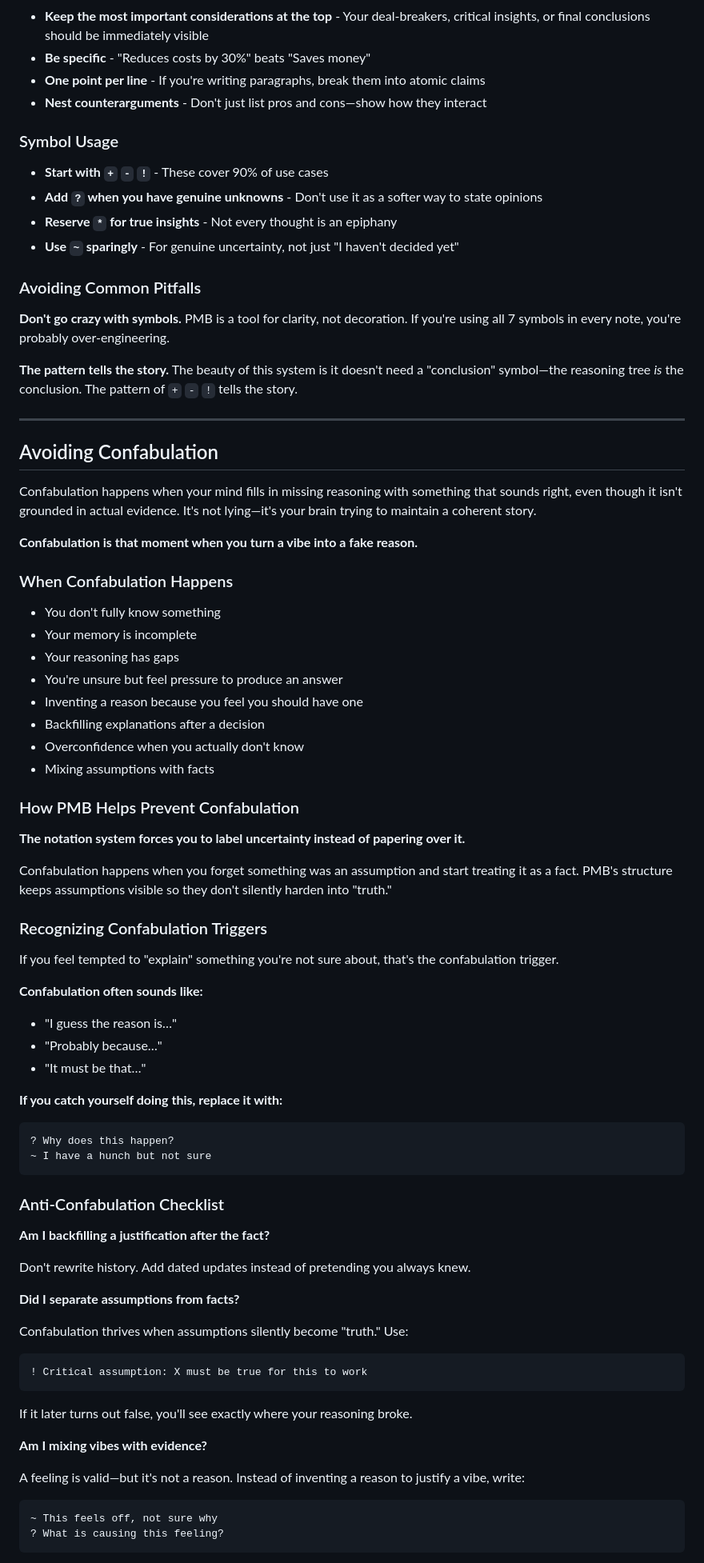
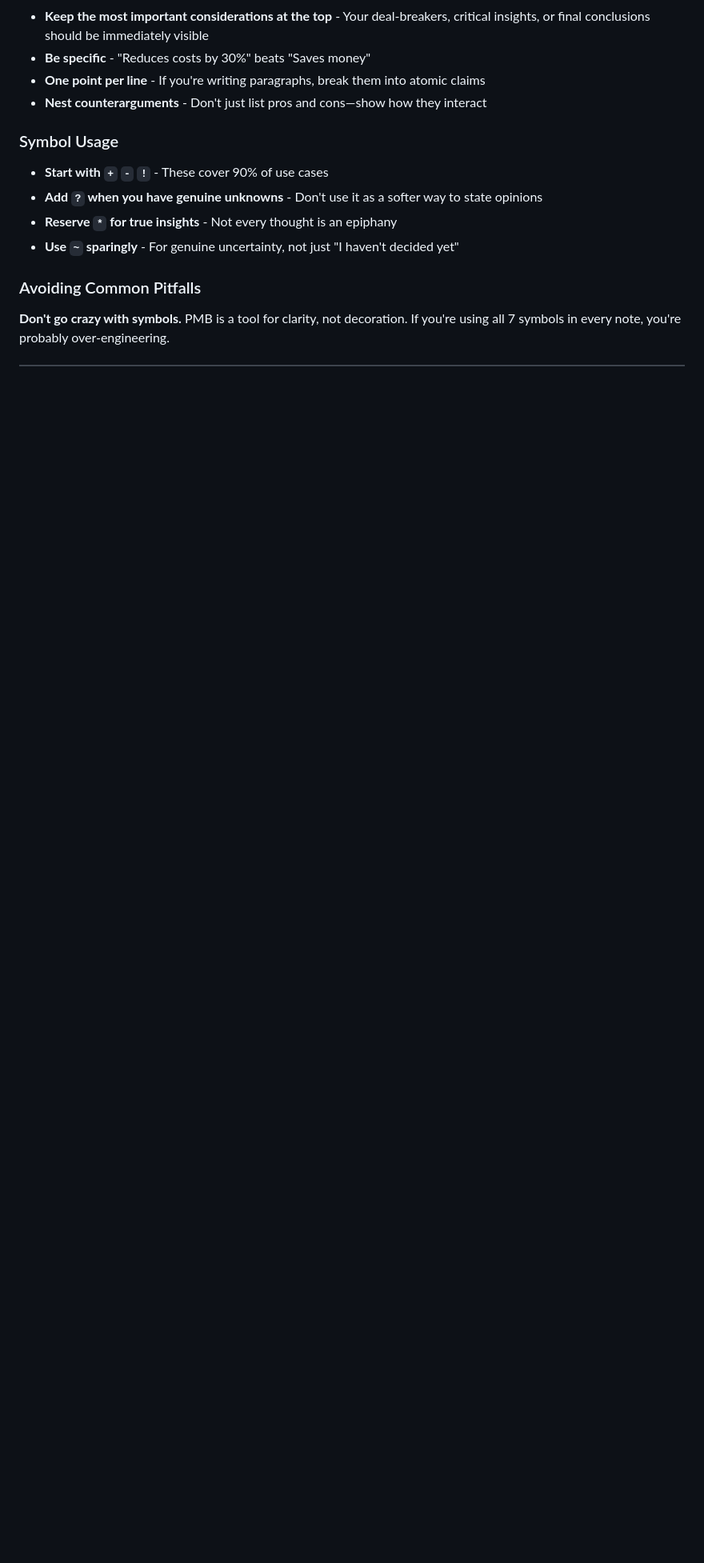
Before and after one commit to j333t/pmb, a Markdown page: SPEC.md, the part around one of its changes. Shown at 80% size. Rendered like a GitHub page; blank space fills up the shorter version.

Commit message:
Revised SPEC.md for date and clarity improvements
Updated the last updated date and made minor text adjustments for clarity throughout the document.

````diff
--- a/SPEC.md
+++ b/SPEC.md
@@ -267,68 +271,3 @@ Mark recurring lessons or patterns with `[EXP]` (experience) so they surface whe
 
 **Don't go crazy with symbols.** PMB is a tool for clarity, not decoration. If you're using all 7 symbols in every note, you're probably over-engineering.
 
-**The pattern tells the story.** The beauty of this system is it doesn't need a "conclusion" symbol—the reasoning tree *is* the conclusion. The pattern of `+` `-` `!` tells the story.
-
----
-
-## Avoiding Confabulation
-
-Confabulation happens when your mind fills in missing reasoning with something that sounds right, even though it isn't grounded in actual evidence. It's not lying—it's your brain trying to maintain a coherent story.
-
-**Confabulation is that moment when you turn a vibe into a fake reason.**
-
-### When Confabulation Happens
-
-- You don't fully know something
-- Your memory is incomplete
-- Your reasoning has gaps
-- You're unsure but feel pressure to produce an answer
-- Inventing a reason because you feel you should have one
-- Backfilling explanations after a decision
-- Overconfidence when you actually don't know
-- Mixing assumptions with facts
-
-### How PMB Helps Prevent Confabulation
-
-**The notation system forces you to label uncertainty instead of papering over it.**
-
-Confabulation happens when you forget something was an assumption and start treating it as a fact. PMB's structure keeps assumptions visible so they don't silently harden into "truth."
-
-### Recognizing Confabulation Triggers
-
-If you feel tempted to "explain" something you're not sure about, that's the confabulation trigger.
-
-**Confabulation often sounds like:**
-- "I guess the reason is…"
-- "Probably because…"
-- "It must be that…"
-
-**If you catch yourself doing this, replace it with:**
-```
-? Why does this happen?
-~ I have a hunch but not sure
-```
-
-### Anti-Confabulation Checklist
-
-**Am I backfilling a justification after the fact?**
-
-Don't rewrite history. Add dated updates instead of pretending you always knew.
-
-**Did I separate assumptions from facts?**
-
-Confabulation thrives when assumptions silently become "truth." Use:
-```
-! Critical assumption: X must be true for this to work
-```
-
-If it later turns out false, you'll see exactly where your reasoning broke.
-
-**Am I mixing vibes with evidence?**
-
-A feeling is valid—but it's not a reason. Instead of inventing a reason to justify a vibe, write:
-```
-~ This feels off, not sure why
-? What is causing this feeling?
-```
-
````
Also changed, not shown: other parts of SPEC.md (+39 -56 lines).
